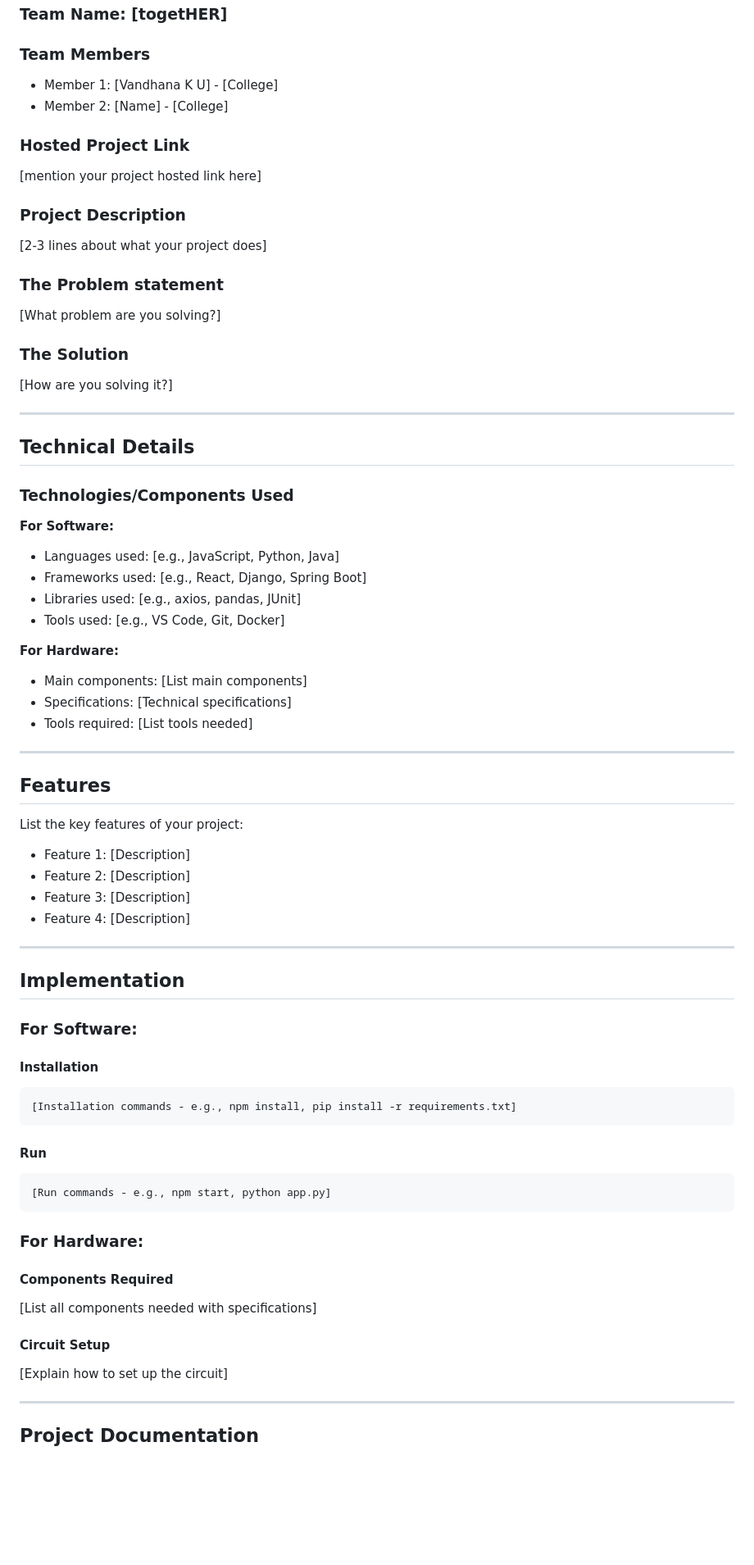
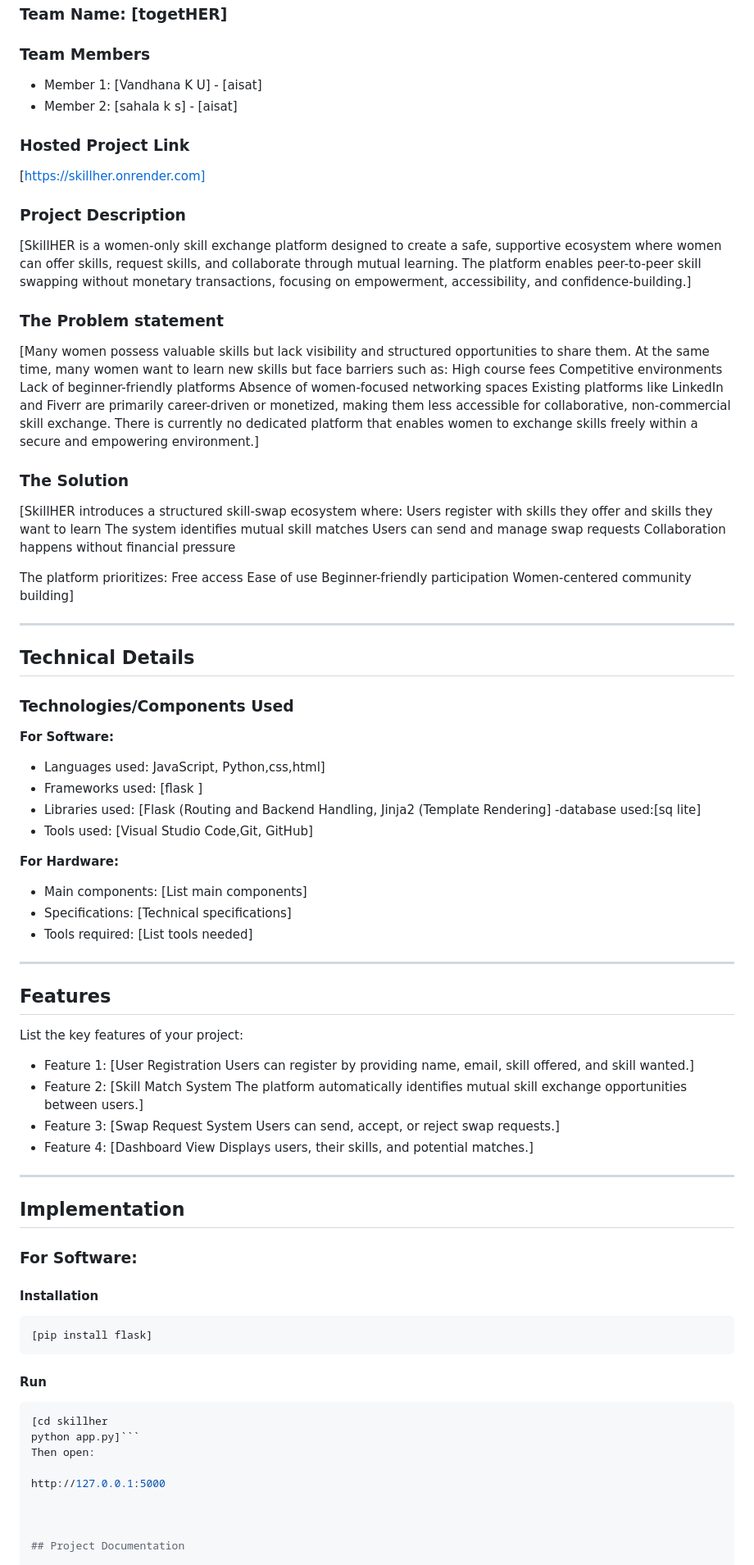
Before and after one commit to vandhanaunni543-eng/skillHER, a Markdown page: README.md, the part around one of its changes. Shown at 82% size. Rendered like a GitHub page; blank space fills up the shorter version.

````diff
--- a/README.md
+++ b/README.md
@@ -9,20 +9,38 @@
 ### Team Name: [togetHER]
 
 ### Team Members
-- Member 1: [Vandhana K U] - [College]
-- Member 2: [Name] - [College]
+- Member 1: [Vandhana K U] - [aisat]
+- Member 2: [sahala k s] - [aisat]
 
 ### Hosted Project Link
-[mention your project hosted link here]
+[https://skillher.onrender.com]
 
 ### Project Description
-[2-3 lines about what your project does]
+[SkillHER is a women-only skill exchange platform designed to create a safe, supportive ecosystem where women can offer skills, request skills, and collaborate through mutual learning.
+The platform enables peer-to-peer skill swapping without monetary transactions, focusing on empowerment, accessibility, and confidence-building.]
 
 ### The Problem statement
-[What problem are you solving?]
+[Many women possess valuable skills but lack visibility and structured opportunities to share them.
+At the same time, many women want to learn new skills but face barriers such as:
+High course fees
+Competitive environments
+Lack of beginner-friendly platforms
+Absence of women-focused networking spaces
+Existing platforms like LinkedIn and Fiverr are primarily career-driven or monetized, making them less accessible for collaborative, non-commercial skill exchange.
+There is currently no dedicated platform that enables women to exchange skills freely within a secure and empowering environment.]
 
 ### The Solution
-[How are you solving it?]
+[SkillHER introduces a structured skill-swap ecosystem where:
+Users register with skills they offer and skills they want to learn
+The system identifies mutual skill matches
+Users can send and manage swap requests
+Collaboration happens without financial pressure
+
+The platform prioritizes:
+Free access
+Ease of use
+Beginner-friendly participation
+Women-centered community building]
 
 ---
 
@@ -31,10 +49,13 @@
 ### Technologies/Components Used
 
 **For Software:**
-- Languages used: [e.g., JavaScript, Python, Java]
-- Frameworks used: [e.g., React, Django, Spring Boot]
-- Libraries used: [e.g., axios, pandas, JUnit]
-- Tools used: [e.g., VS Code, Git, Docker]
+- Languages used:  JavaScript, Python,css,html]
+- Frameworks used: [flask ]
+- Libraries used: [Flask (Routing and Backend Handling,
+Jinja2 (Template Rendering]
+-database used:[sq lite]
+- Tools used: [Visual Studio Code,Git,
+GitHub]
 
 **For Hardware:**
 - Main components: [List main components]
@@ -46,10 +67,14 @@
 ## Features
 
 List the key features of your project:
-- Feature 1: [Description]
-- Feature 2: [Description]
-- Feature 3: [Description]
-- Feature 4: [Description]
+- Feature 1: [User Registration
+Users can register by providing name, email, skill offered, and skill wanted.]
+- Feature 2: [Skill Match System
+The platform automatically identifies mutual skill exchange opportunities between users.]
+- Feature 3: [Swap Request System
+Users can send, accept, or reject swap requests.]
+- Feature 4: [Dashboard View
+Displays users, their skills, and potential matches.]
 
 ---
 
@@ -59,23 +84,18 @@ List the key features of your project:
 
 #### Installation
 ```bash
-[Installation commands - e.g., npm install, pip install -r requirements.txt]
+[pip install flask]
 ```
 
 #### Run
 ```bash
-[Run commands - e.g., npm start, python app.py]
-```
+[cd skillher
+python app.py]```
+Then open:
 
-### For Hardware:
+http://127.0.0.1:5000
 
-#### Components Required
-[List all components needed with specifications]
 
-#### Circuit Setup
-[Explain how to set up the circuit]
-
----
 
 ## Project Documentation
 
````
Also changed, not shown: other parts of README.md (+34 -43 lines).
